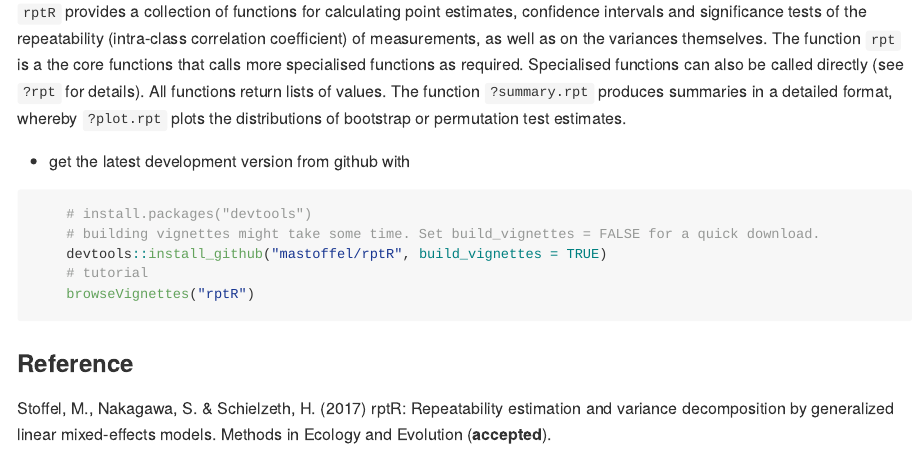
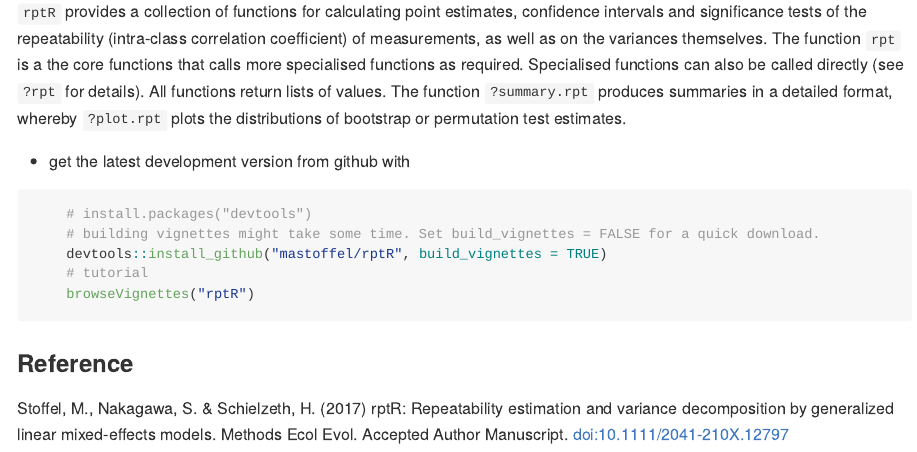
Before and after one commit to mastoffel/rptR, an R Markdown document (README.Rmd): the page in a window 1100 px wide, from 110 px down. The pictures show the output file README.md that the author committed with the source, drawn offline in the style of GitHub; badge pictures from the web are left out.

Commit message:
small changes to citations

````diff
--- a/README.Rmd
+++ b/README.Rmd
@@ -34,4 +34,4 @@ knitr::opts_chunk$set(
 ```
 
 ### Reference
-Stoffel, M., Nakagawa, S. & Schielzeth, H. (2017) rptR: Repeatability estimation and variance decomposition by generalized linear mixed-effects models. Methods in Ecology and Evolution (**accepted**).
+Stoffel, M., Nakagawa, S. & Schielzeth, H. (2017) rptR: Repeatability estimation and variance decomposition by generalized linear mixed-effects models. Methods Ecol Evol. Accepted Author Manuscript. doi:10.1111/2041-210X.12797
````
Also changed, not shown: R/rptR.R (+1 -1 lines), vignettes/rptR.Rmd (+2 -1 lines), README.md, 3 other files.
